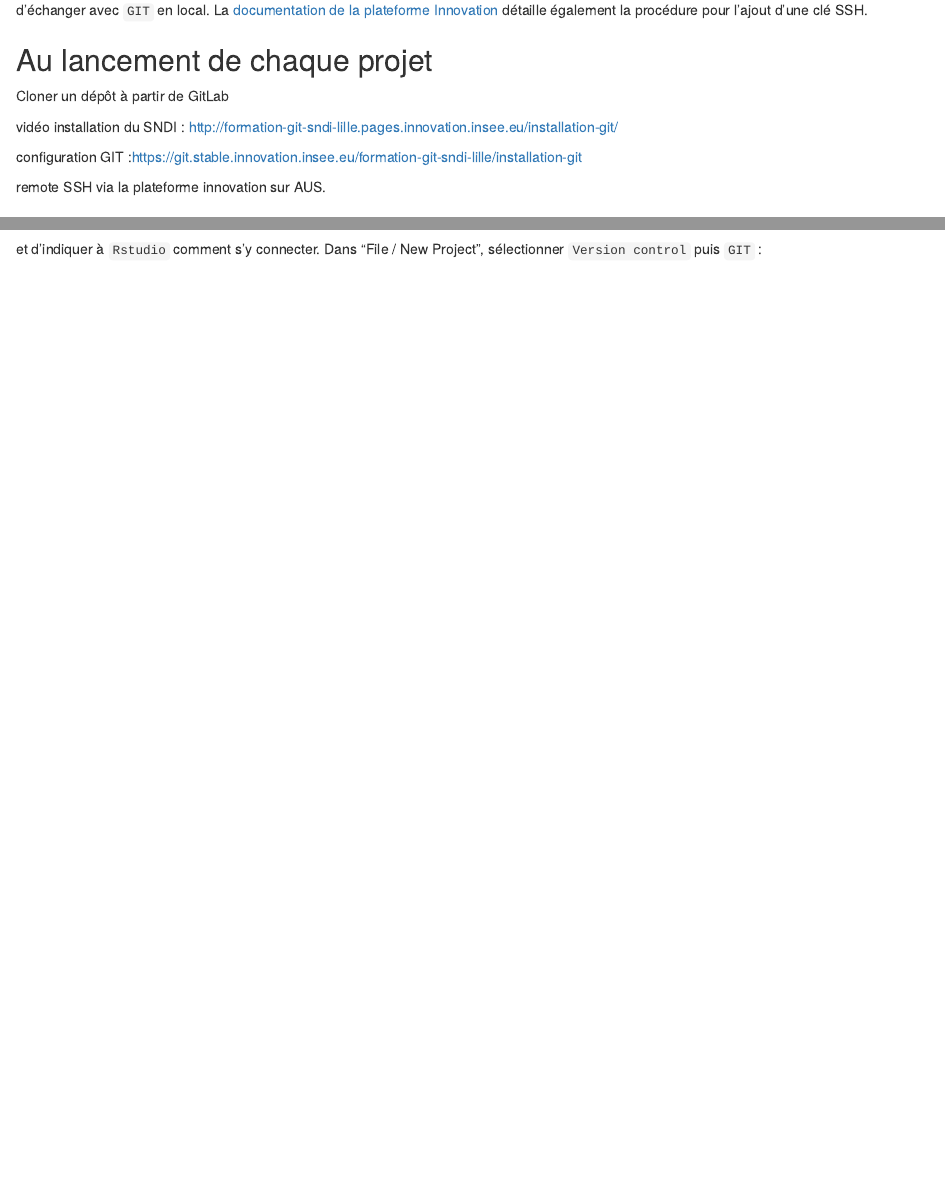
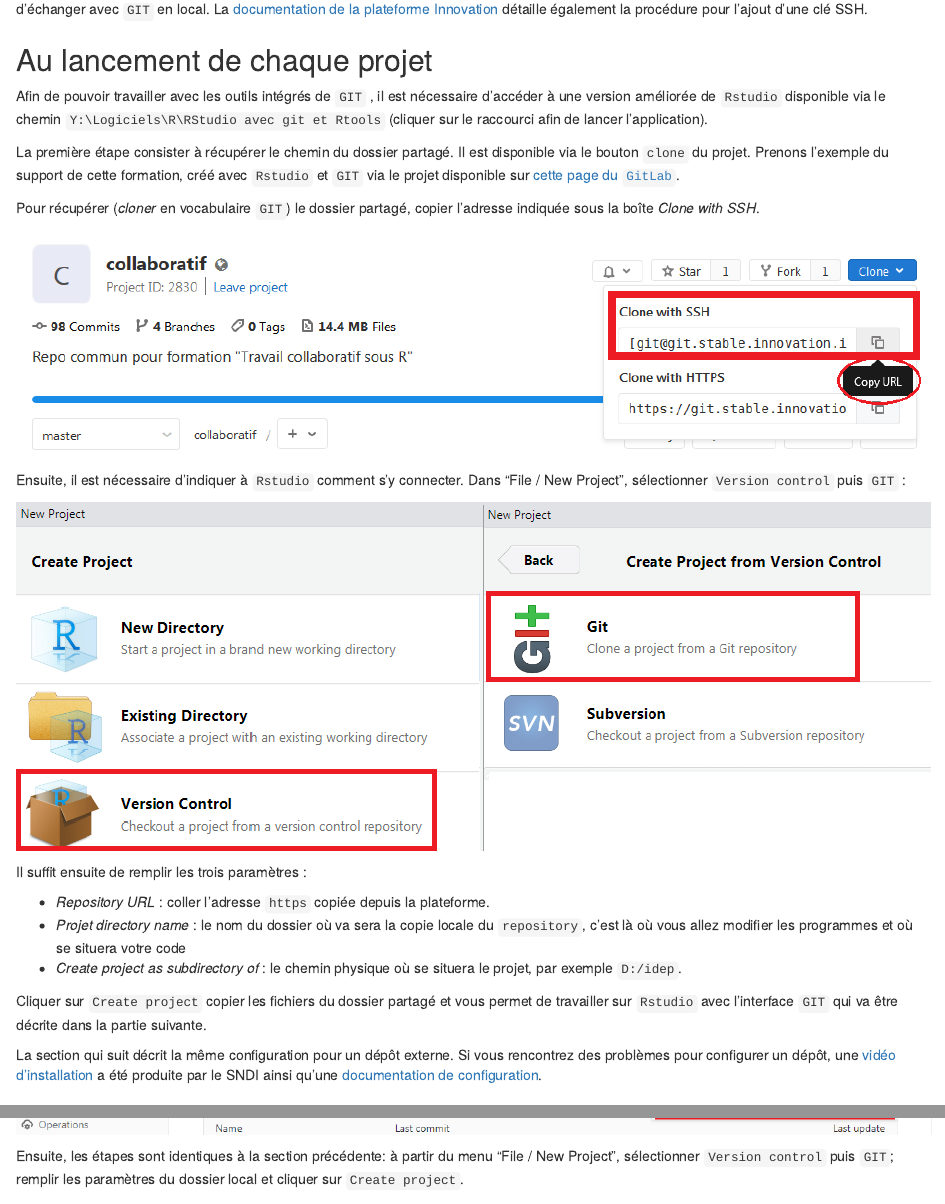
Before and after one commit to InseeFrLab/formation-git, an R Markdown document (supports/part1_02_git/part1_02_git.Rmd): the page in a window 1100 px wide, from 14080 px down before the commit and from 15580 px down after it, so that both start at the same text, and a second part further down, joined at a grey line. Rendered offline with R 4.5, knitr and Pandoc, with nearby package versions; drawn as R Markdown's standard HTML page in place of the format the file asks for.

Commit message:
fin rédaction de la configuration

```diff
--- a/supports/part1_02_git/part1_02_git.Rmd
+++ b/supports/part1_02_git/part1_02_git.Rmd
@@ -331,13 +331,12 @@
 
 ## Au lancement de chaque projet
 
-Cloner un dépôt à partir de GitLab
 
-vidéo installation du SNDI : http://formation-git-sndi-lille.pages.innovation.insee.eu/installation-git/
+Afin de pouvoir travailler avec les outils intégrés de `GIT` , il est nécessaire d'accéder à une version améliorée de `Rstudio` disponible via le chemin `Y:\Logiciels\R\RStudio avec git et Rtools` (cliquer sur le raccourci afin de lancer l'application).
 
-configuration GIT  :https://git.stable.innovation.insee.eu/formation-git-sndi-lille/installation-git
+La première étape consister à récupérer le chemin du dossier partagé. Il est disponible via le bouton `clone` du projet. Prenons l'exemple du support de cette formation, créé avec `Rstudio` et `GIT` via le projet disponible sur [cette page du `GitLab`](https://git.stable.innovation.insee.eu/formationsd2e/collaboratif).
 
-remote SSH via la plateforme innovation sur AUS.
+Pour récupérer (*cloner* en vocabulaire `GIT`) le dossier partagé, copier l'adresse indiquée sous la boîte *Clone with SSH*.
 
-## D'autres possibilités pour des projets externes
+![](./pics/clone_ssh.png)
 
@@ -350,4 +343,4 @@
-et d'indiquer à `Rstudio` comment s'y connecter. Dans "File / New Project", sélectionner `Version control` puis `GIT` :
+Ensuite, il est nécessaire d'indiquer à `Rstudio` comment s'y connecter. Dans "File / New Project", sélectionner `Version control` puis `GIT` :
 
 ![](./pics/Rproj.png)
 
@@ -358,3 +351,5 @@
 * *Create project as subdirectory of* : le chemin physique où se situera le projet, par exemple `D:/idep`.
 
 Cliquer sur `Create project` copier les fichiers du dossier partagé et vous permet de travailler sur `Rstudio` avec l'interface `GIT` qui va être décrite dans la partie suivante.
+
+La section qui suit décrit la même configuration pour un dépôt externe. Si vous rencontrez des problèmes pour configurer un dépôt, une [vidéo d'installation](http://formation-git-sndi-lille.pages.innovation.insee.eu/installation-git/ ) a été produite par le SNDI ainsi qu'une [documentation de configuration](https://git.stable.innovation.insee.eu/formation-git-sndi-lille/installation-git).
@@ -361,3 +365,5 @@
+Ensuite, les étapes sont identiques à la section précédente: à partir du menu "File / New Project", sélectionner `Version control` puis `GIT`; remplir les paramètres du dossier local et cliquer sur `Create project`.
+
 
 # Bonnes pratiques de `GIT` et `GitLab`
 
```
Also changed, not shown: supports/part1_02_git/pics/Rproj.png (added), supports/part1_02_git/pics/clone_https.png (added), supports/part1_02_git/pics/clone_ssh.png (added), supports/part1_02_git/pics/login_sso.png (added), supports/part1_02_git/pics/setting_ssh.png (added), supports/part1_02_git/pics/sign_in_gitlab.png (added), supports/part1_02_git/pics/ssh_copy_key.png (added), supports/part1_02_git/pics/ssh_keygen.png (added), supports/part1_02_git/part1_02_git.Rmd (15 more changed lines).
